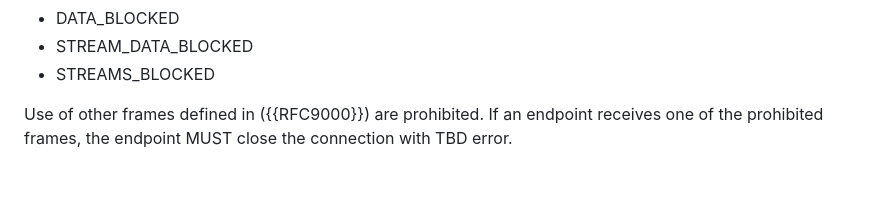
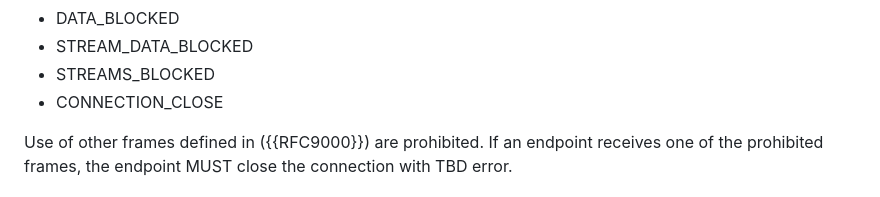
Before and after one commit to kazuho/draft-kazuho-quic-quic-on-streams, a Markdown page: draft-kazuho-quic-quic-services-for-streams.md, the part around the change. Rendered like a GitHub page.

Commit message:
add missing frame

```diff
--- a/draft-kazuho-quic-quic-services-for-streams.md
+++ b/draft-kazuho-quic-quic-services-for-streams.md
@@ -98,6 +98,7 @@ modifications.
 * DATA_BLOCKED
 * STREAM_DATA_BLOCKED
 * STREAMS_BLOCKED
+* CONNECTION_CLOSE
 
 Use of other frames defined in ({{RFC9000}}) are prohibited. If an endpoint
 receives one of the prohibited frames, the endpoint MUST close the connection
```
